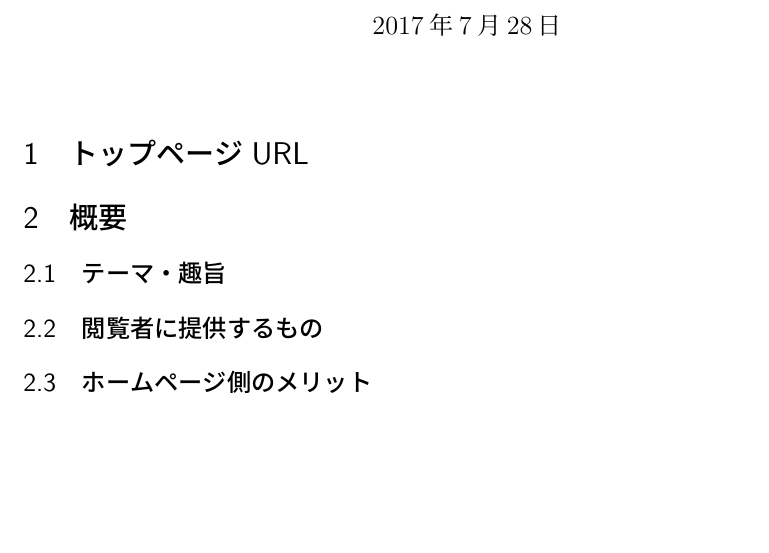
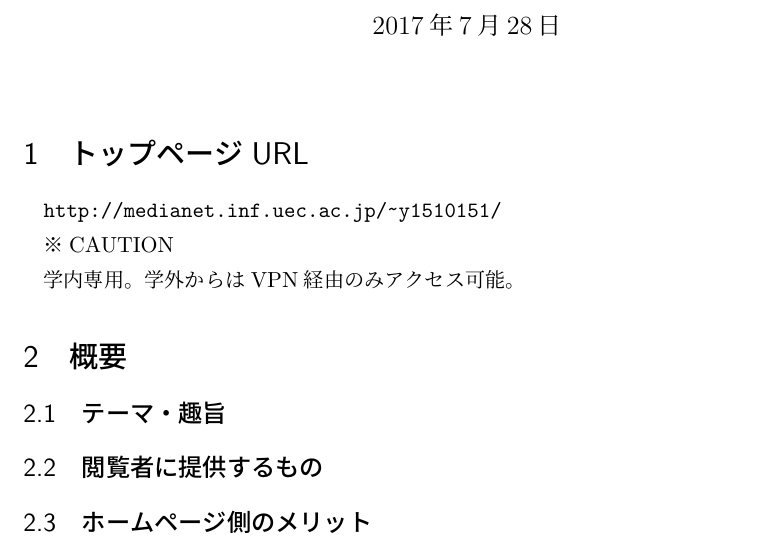
Before and after one commit to YaGiNA/media_net, a LaTeX document (report/report.tex): part of the page, cut so that both start at the same text, the shorter picture padded with empty space. Compiled offline with upLaTeX and dvipdfmx.

Commit message:
Add url of homepage

```diff
--- a/report/report.tex
+++ b/report/report.tex
@@ -6,6 +6,7 @@
 \usepackage{ascmac}
 \usepackage{listings}
 \usepackage{underscore}
+\usepackage{url}
 \lstset{
     frame=single,
     numbers=left,
@@ -32,6 +33,11 @@
 \maketitle
 
 \section{トップページURL}
+ \url{http://medianet.inf.uec.ac.jp/~y1510151/}
+
+※CAUTION
+
+学内専用。学外からはVPN経由のみアクセス可能。
 
 \section{概要}
 \subsection{テーマ・趣旨}
```
Also changed, not shown: report/report.pdf (added).
